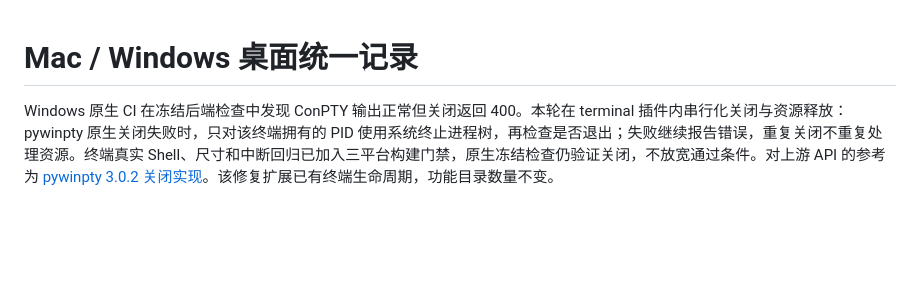
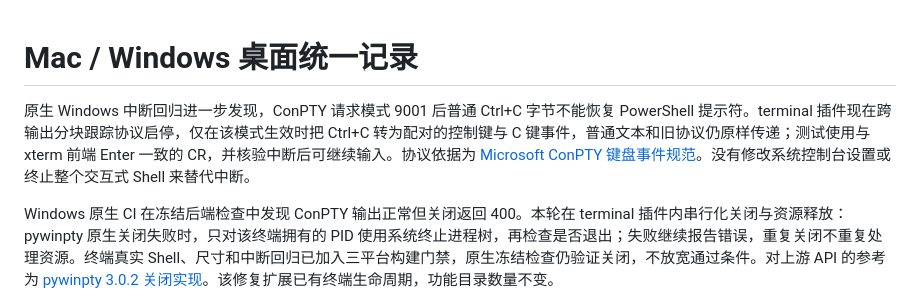
Before and after one commit to xuediner-source/xueness, a Markdown page: docs/desktop-parity-2026-10-07.md, the part around the change. GitHub-like rendering; blank space fills up the shorter version.

Commit message:
docs: record ConPTY protocol and native interruption checks

```diff
--- a/docs/desktop-parity-2026-10-07.md
+++ b/docs/desktop-parity-2026-10-07.md
@@ -1,4 +1,6 @@
 # Mac / Windows 桌面统一记录
+
+原生 Windows 中断回归进一步发现，ConPTY 请求模式 9001 后普通 Ctrl+C 字节不能恢复 PowerShell 提示符。terminal 插件现在跨输出分块跟踪协议启停，仅在该模式生效时把 Ctrl+C 转为配对的控制键与 C 键事件，普通文本和旧协议仍原样传递；测试使用与 xterm 前端 Enter 一致的 CR，并核验中断后可继续输入。协议依据为 [Microsoft ConPTY 键盘事件规范](https://github.com/microsoft/terminal/blob/main/doc/specs/%234999%20-%20Improved%20keyboard%20handling%20in%20Conpty.md)。没有修改系统控制台设置或终止整个交互式 Shell 来替代中断。
 
 Windows 原生 CI 在冻结后端检查中发现 ConPTY 输出正常但关闭返回 400。本轮在 terminal 插件内串行化关闭与资源释放：pywinpty 原生关闭失败时，只对该终端拥有的 PID 使用系统终止进程树，再检查是否退出；失败继续报告错误，重复关闭不重复处理资源。终端真实 Shell、尺寸和中断回归已加入三平台构建门禁，原生冻结检查仍验证关闭，不放宽通过条件。对上游 API 的参考为 [pywinpty 3.0.2 关闭实现](https://github.com/andfoy/pywinpty/blob/v3.0.2/winpty/ptyprocess.py)。该修复扩展已有终端生命周期，功能目录数量不变。
 
```
